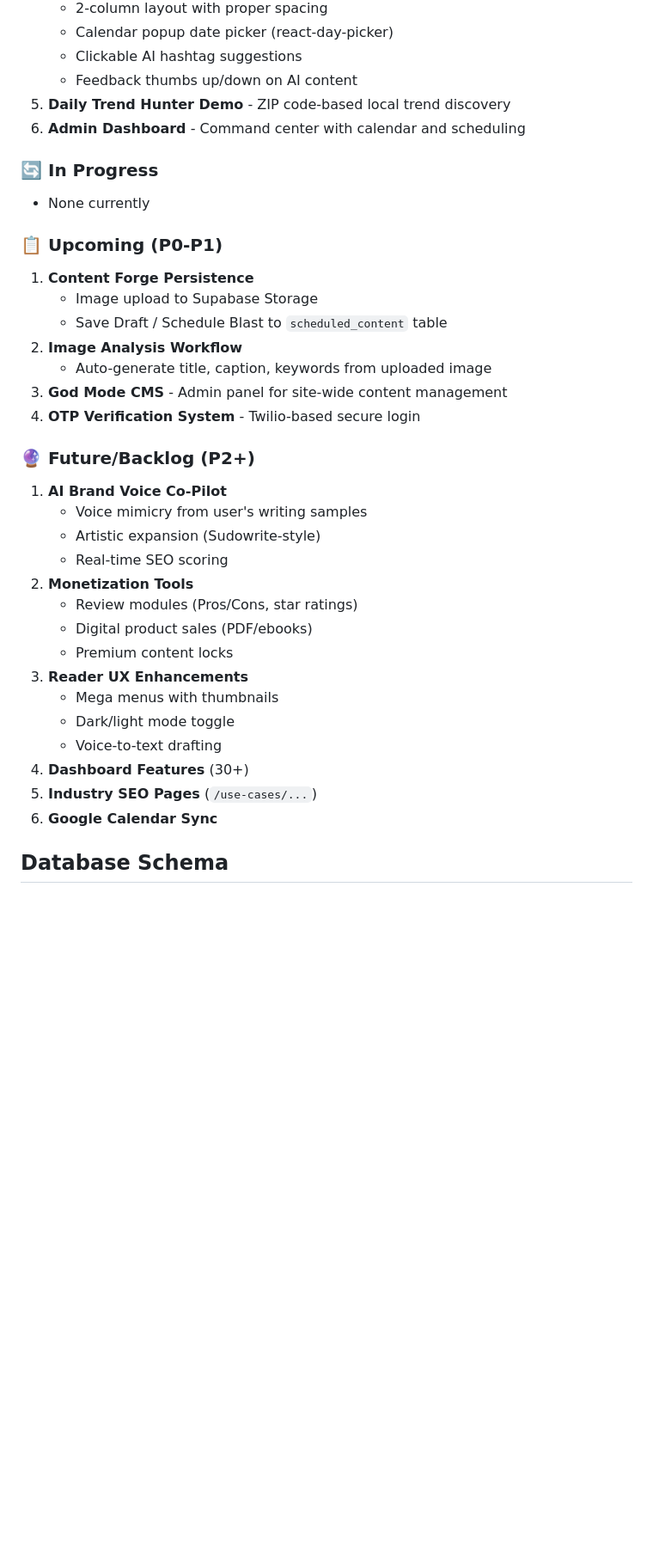
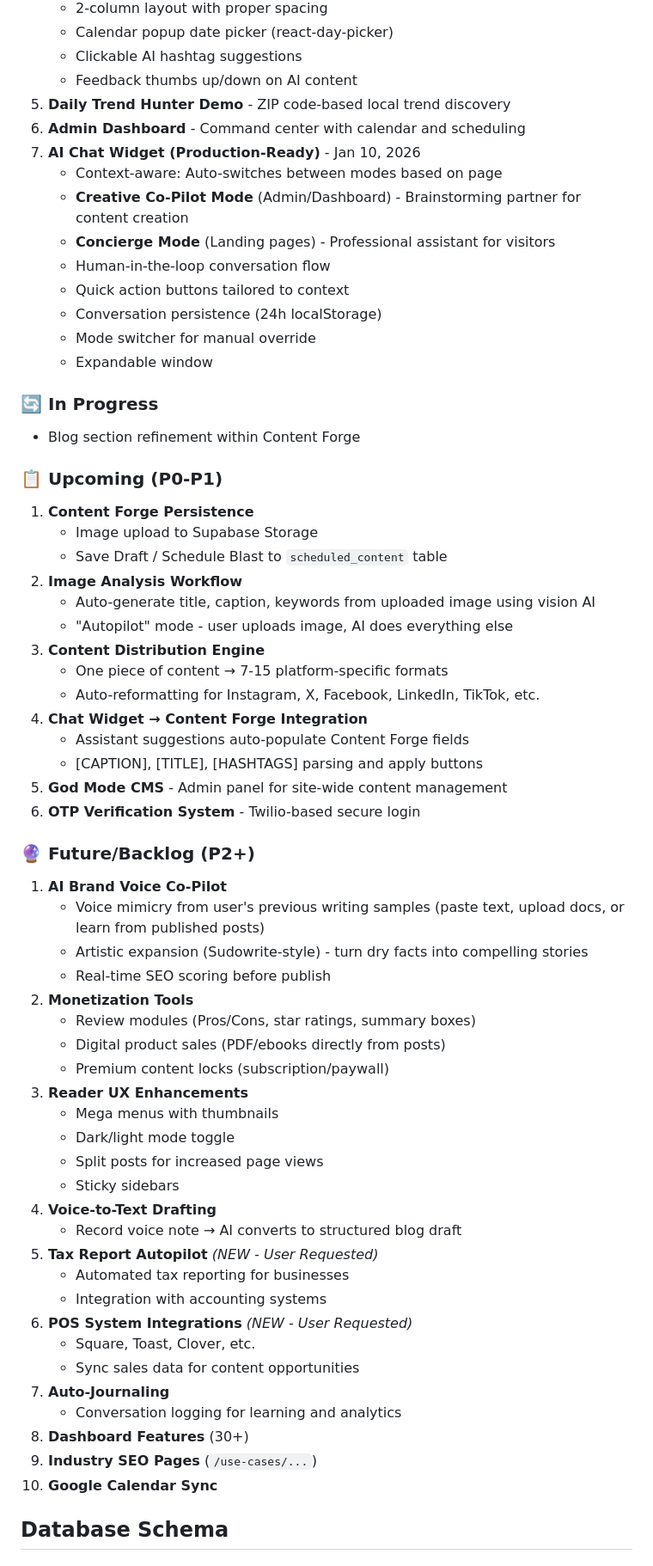
Before and after one commit to jaredtucker13-byte/greenline365-web, a Markdown page: memory/PRD.md, the part around one of its changes. Shown at 86% size. Drawn GitHub-style; blank space fills up the shorter version.

Commit message:
auto-commit for a8f14c7c-e76b-4ed9-b44b-d70d586677aa

```diff
--- a/memory/PRD.md
+++ b/memory/PRD.md
@@ -32,35 +34,62 @@ Build a comprehensive AI-powered business operating system for local businesses
    - Feedback thumbs up/down on AI content
 5. **Daily Trend Hunter Demo** - ZIP code-based local trend discovery
 6. **Admin Dashboard** - Command center with calendar and scheduling
+7. **AI Chat Widget (Production-Ready)** - Jan 10, 2026
+   - Context-aware: Auto-switches between modes based on page
+   - **Creative Co-Pilot Mode** (Admin/Dashboard) - Brainstorming partner for content creation
+   - **Concierge Mode** (Landing pages) - Professional assistant for visitors
+   - Human-in-the-loop conversation flow
+   - Quick action buttons tailored to context
+   - Conversation persistence (24h localStorage)
+   - Mode switcher for manual override
+   - Expandable window
 
 ### 🔄 In Progress
-- None currently
+- Blog section refinement within Content Forge
 
 ### 📋 Upcoming (P0-P1)
 1. **Content Forge Persistence**
    - Image upload to Supabase Storage
    - Save Draft / Schedule Blast to `scheduled_content` table
 2. **Image Analysis Workflow**
-   - Auto-generate title, caption, keywords from uploaded image
-3. **God Mode CMS** - Admin panel for site-wide content management
-4. **OTP Verification System** - Twilio-based secure login
+   - Auto-generate title, caption, keywords from uploaded image using vision AI
+   - "Autopilot" mode - user uploads image, AI does everything else
+3. **Content Distribution Engine**
+   - One piece of content → 7-15 platform-specific formats
+   - Auto-reformatting for Instagram, X, Facebook, LinkedIn, TikTok, etc.
+4. **Chat Widget → Content Forge Integration**
+   - Assistant suggestions auto-populate Content Forge fields
+   - [CAPTION], [TITLE], [HASHTAGS] parsing and apply buttons
+5. **God Mode CMS** - Admin panel for site-wide content management
+6. **OTP Verification System** - Twilio-based secure login
 
 ### 🔮 Future/Backlog (P2+)
 1. **AI Brand Voice Co-Pilot**
-   - Voice mimicry from user's writing samples
-   - Artistic expansion (Sudowrite-style)
-   - Real-time SEO scoring
+   - Voice mimicry from user's previous writing samples (paste text, upload docs, or learn from published posts)
+   - Artistic expansion (Sudowrite-style) - turn dry facts into compelling stories
+   - Real-time SEO scoring before publish
 2. **Monetization Tools**
-   - Review modules (Pros/Cons, star ratings)
-   - Digital product sales (PDF/ebooks)
-   - Premium content locks
+   - Review modules (Pros/Cons, star ratings, summary boxes)
+   - Digital product sales (PDF/ebooks directly from posts)
+   - Premium content locks (subscription/paywall)
 3. **Reader UX Enhancements**
    - Mega menus with thumbnails
    - Dark/light mode toggle
-   - Voice-to-text drafting
-4. **Dashboard Features** (30+)
-5. **Industry SEO Pages** (`/use-cases/...`)
-6. **Google Calendar Sync**
+   - Split posts for increased page views
+   - Sticky sidebars
+4. **Voice-to-Text Drafting**
+   - Record voice note → AI converts to structured blog draft
+5. **Tax Report Autopilot** *(NEW - User Requested)*
+   - Automated tax reporting for businesses
+   - Integration with accounting systems
+6. **POS System Integrations** *(NEW - User Requested)*
+   - Square, Toast, Clover, etc.
+   - Sync sales data for content opportunities
+7. **Auto-Journaling**
+   - Conversation logging for learning and analytics
+8. **Dashboard Features** (30+)
+9. **Industry SEO Pages** (`/use-cases/...`)
+10. **Google Calendar Sync**
 
 ## Database Schema
 
```
Also changed, not shown: other parts of memory/PRD.md (+78 -10 lines).
